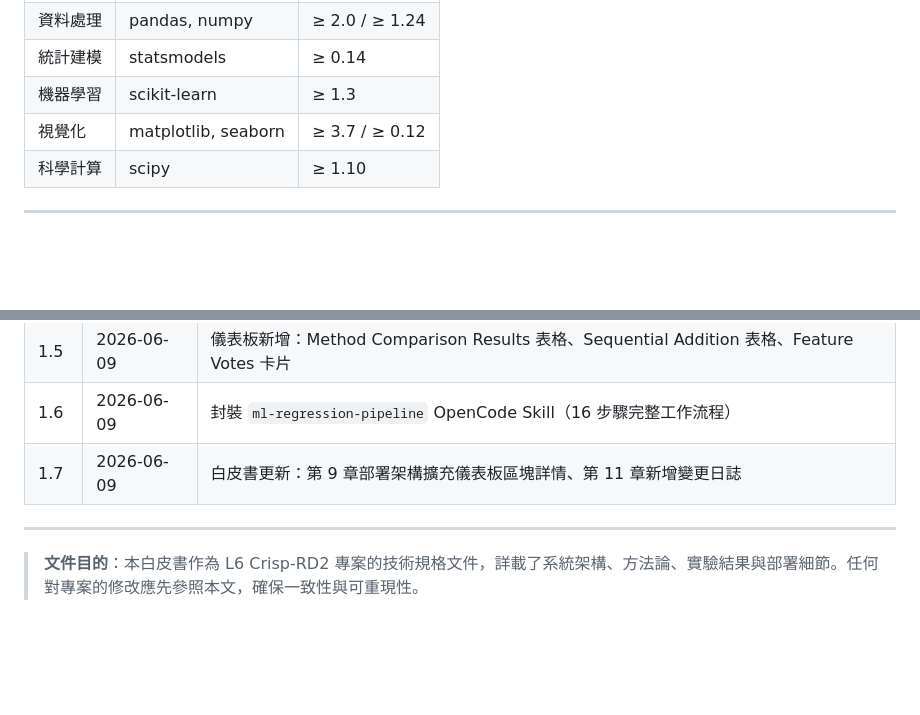
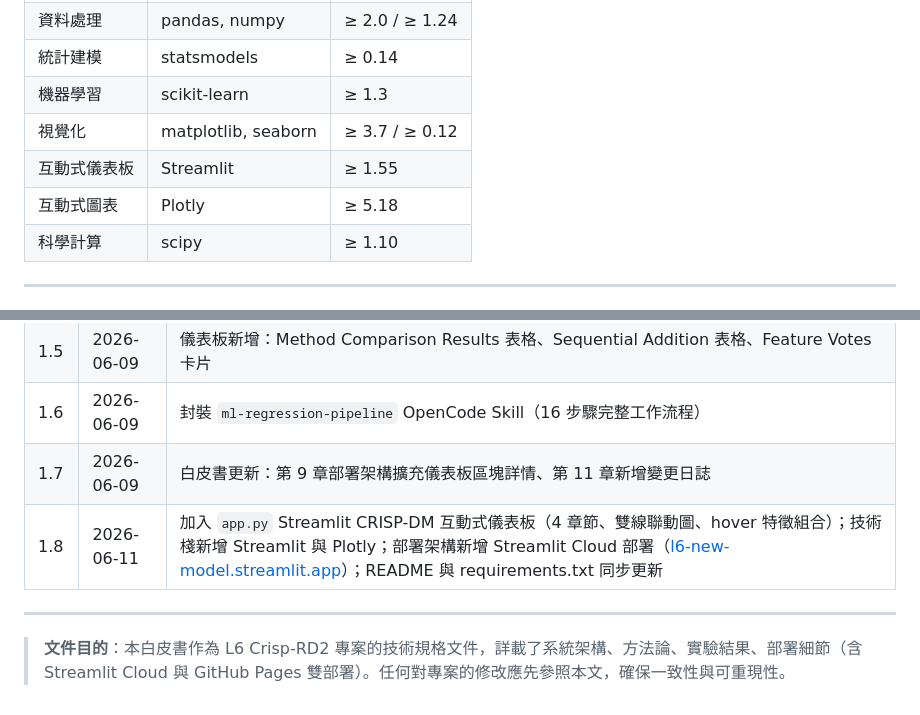
Before and after one commit to miccowang66-max/L6-new-model, a Markdown page: WHITEPAPER.md, 2 parts joined by grey strips. Rendered like a GitHub page; blank space fills up the shorter version.

```diff
--- a/WHITEPAPER.md
+++ b/WHITEPAPER.md
@@ -55,6 +55,8 @@
 | 統計建模 | statsmodels | ≥ 0.14 |
 | 機器學習 | scikit-learn | ≥ 1.3 |
 | 視覺化 | matplotlib, seaborn | ≥ 3.7 / ≥ 0.12 |
+| 互動式儀表板 | Streamlit | ≥ 1.55 |
+| 互動式圖表 | Plotly | ≥ 5.18 |
 | 科學計算 | scipy | ≥ 1.10 |
 
 ---
@@ -478,7 +501,8 @@ Profit = 56,713.92 + 0.7649 × R&D_Spend + 0.0287 × Marketing_Spend
 | 1.5 | 2026-06-09 | 儀表板新增：Method Comparison Results 表格、Sequential Addition 表格、Feature Votes 卡片 |
 | 1.6 | 2026-06-09 | 封裝 `ml-regression-pipeline` OpenCode Skill（16 步驟完整工作流程） |
 | 1.7 | 2026-06-09 | 白皮書更新：第 9 章部署架構擴充儀表板區塊詳情、第 11 章新增變更日誌 |
+| 1.8 | 2026-06-11 | 加入 `app.py` Streamlit CRISP-DM 互動式儀表板（4 章節、雙線聯動圖、hover 特徵組合）；技術棧新增 Streamlit 與 Plotly；部署架構新增 Streamlit Cloud 部署（[l6-new-model.streamlit.app](https://l6-new-model.streamlit.app/)）；README 與 requirements.txt 同步更新 |
 
 ---
 
-> **文件目的**：本白皮書作為 L6 Crisp-RD2 專案的技術規格文件，詳載了系統架構、方法論、實驗結果與部署細節。任何對專案的修改應先參照本文，確保一致性與可重現性。
+> **文件目的**：本白皮書作為 L6 Crisp-RD2 專案的技術規格文件，詳載了系統架構、方法論、實驗結果、部署細節（含 Streamlit Cloud 與 GitHub Pages 雙部署）。任何對專案的修改應先參照本文，確保一致性與可重現性。
```
Also changed, not shown: other parts of WHITEPAPER.md (+26 -5 lines).
